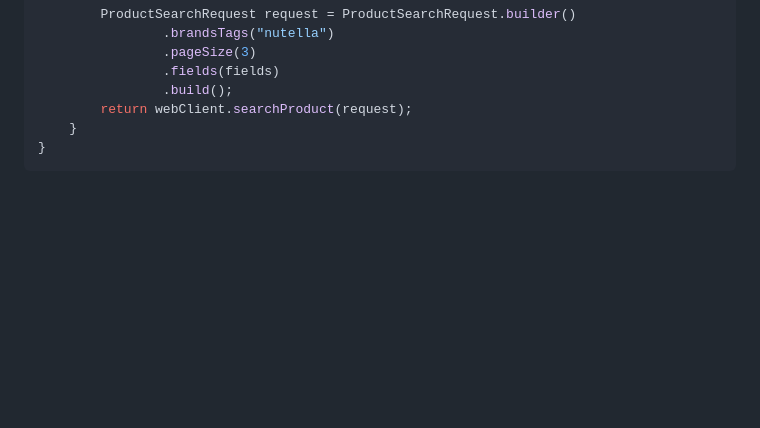
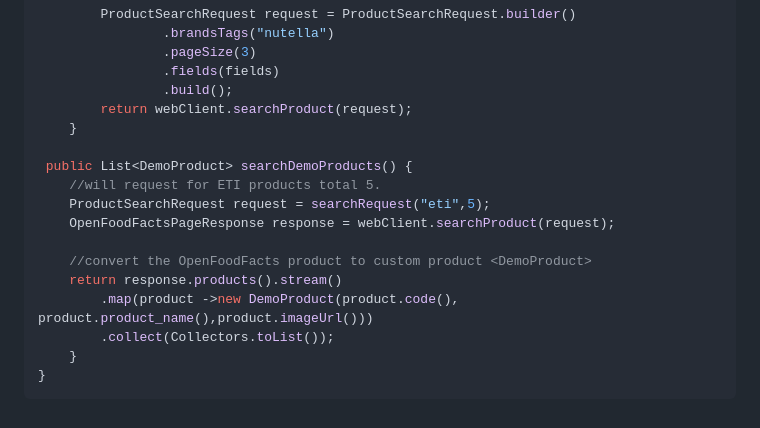
Before and after one commit to openfoodfacts/openfoodfacts-springboot-starter, a Markdown page: README.md, the part around the change. GitHub-like rendering; blank space fills up the shorter version.

````diff
--- a/README.md
+++ b/README.md
@@ -123,5 +123,16 @@ public class DemoOpenFoodFactsService {
                 .build();
         return webClient.searchProduct(request);
     }
+
+ public List<DemoProduct> searchDemoProducts() {
+	//will request for ETI products total 5.
+	ProductSearchRequest request = searchRequest("eti",5);
+	OpenFoodFactsPageResponse response = webClient.searchProduct(request);
+
+	//convert the OpenFoodFacts product to custom product <DemoProduct>
+	return response.products().stream()
+		.map(product ->new DemoProduct(product.code(), product.product_name(),product.imageUrl()))
+		.collect(Collectors.toList());
+    }
 }
 ```
````
